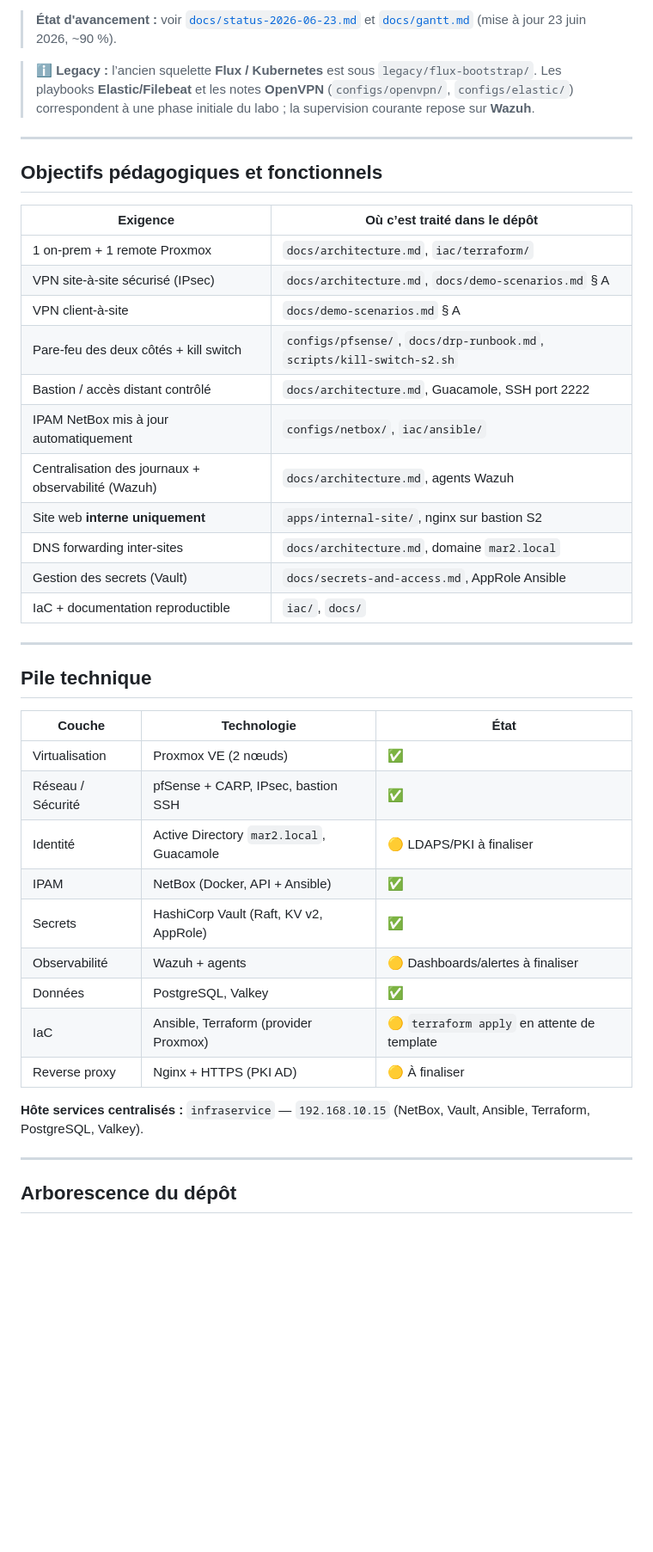
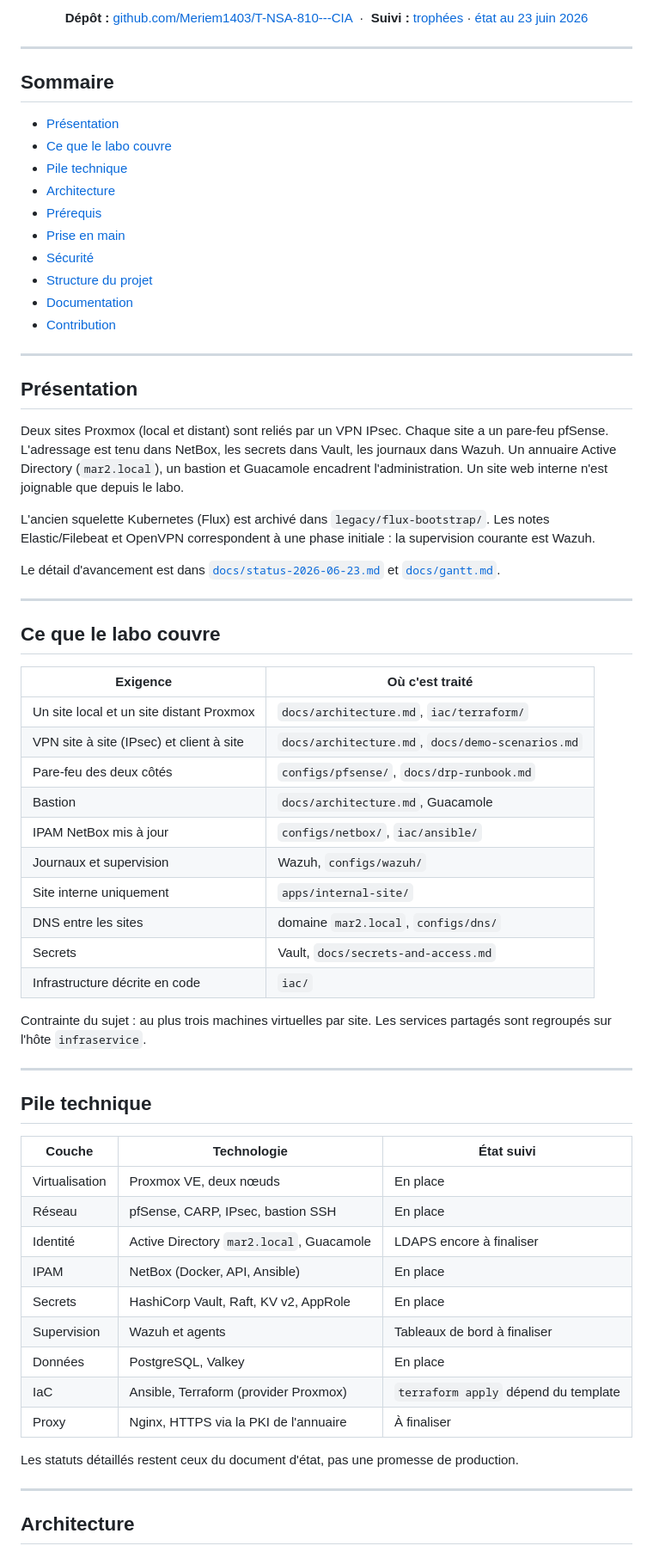
Before and after one commit to Meriem1403/T-NSA-810---CIA, a Markdown page: README.md, the part around one of its changes. Shown at 86% size. GitHub-like rendering; blank space fills up the shorter version.

```diff
--- a/README.md
+++ b/README.md
@@ -12,45 +15,74 @@ Dépôt officiel du projet **Cloud Infrastructure Architects (CIA)** : deux site
 
-> **État d'avancement :** voir [`docs/status-2026-06-23.md`](./docs/status-2026-06-23.md) et [`docs/gantt.md`](./docs/gantt.md) (mise à jour 23 juin 2026, ~90 %).
-
-> ℹ️ **Legacy :** l’ancien squelette **Flux / Kubernetes** est sous `legacy/flux-bootstrap/`. Les playbooks **Elastic/Filebeat** et les notes **OpenVPN** (`configs/openvpn/`, `configs/elastic/`) correspondent à une phase initiale du labo ; la supervision courante repose sur **Wazuh**.
+<p align="center">
+  <strong>Dépôt :</strong> <a href="https://github.com/Meriem1403/T-NSA-810---CIA">github.com/Meriem1403/T-NSA-810---CIA</a>
+  &nbsp;·&nbsp;
+  <strong>Suivi :</strong> <a href="./docs/trophees-validation.md">trophées</a>
+  · <a href="./docs/status-2026-06-23.md">état au 23 juin 2026</a>
+</p>
 
 ---
 
-## Objectifs pédagogiques et fonctionnels
+## Sommaire
 
-| Exigence | Où c’est traité dans le dépôt |
-|----------|-------------------------------|
-| 1 on‑prem + 1 remote Proxmox | `docs/architecture.md`, `iac/terraform/` |
-| VPN site‑à‑site sécurisé (IPsec) | `docs/architecture.md`, `docs/demo-scenarios.md` § A |
-| VPN client‑à‑site | `docs/demo-scenarios.md` § A |
-| Pare‑feu des deux côtés + kill switch | `configs/pfsense/`, `docs/drp-runbook.md`, `scripts/kill-switch-s2.sh` |
-| Bastion / accès distant contrôlé | `docs/architecture.md`, Guacamole, SSH port 2222 |
-| IPAM NetBox mis à jour automatiquement | `configs/netbox/`, `iac/ansible/` |
-| Centralisation des journaux + observabilité (Wazuh) | `docs/architecture.md`, agents Wazuh |
-| Site web **interne uniquement** | `apps/internal-site/`, nginx sur bastion S2 |
-| DNS forwarding inter‑sites | `docs/architecture.md`, domaine `mar2.local` |
-| Gestion des secrets (Vault) | `docs/secrets-and-access.md`, AppRole Ansible |
-| IaC + documentation reproductible | `iac/`, `docs/` |
+- [Présentation](#présentation)
+- [Ce que le labo couvre](#ce-que-le-labo-couvre)
+- [Pile technique](#pile-technique)
+- [Architecture](#architecture)
+- [Prérequis](#prérequis)
+- [Prise en main](#prise-en-main)
+- [Sécurité](#sécurité)
+- [Structure du projet](#structure-du-projet)
+- [Documentation](#documentation)
+- [Contribution](#contribution)
+
+---
+
+## Présentation
+
+Deux sites Proxmox (local et distant) sont reliés par un VPN IPsec. Chaque site a un pare-feu pfSense. L'adressage est tenu dans NetBox, les secrets dans Vault, les journaux dans Wazuh. Un annuaire Active Directory (`mar2.local`), un bastion et Guacamole encadrent l'administration. Un site web interne n'est joignable que depuis le labo.
+
+L'ancien squelette Kubernetes (Flux) est archivé dans `legacy/flux-bootstrap/`. Les notes Elastic/Filebeat et OpenVPN correspondent à une phase initiale : la supervision courante est Wazuh.
+
+Le détail d'avancement est dans [`docs/status-2026-06-23.md`](./docs/status-2026-06-23.md) et [`docs/gantt.md`](./docs/gantt.md).
+
+---
+
+## Ce que le labo couvre
+
+| Exigence | Où c'est traité |
+|----------|-----------------|
+| Un site local et un site distant Proxmox | `docs/architecture.md`, `iac/terraform/` |
+| VPN site à site (IPsec) et client à site | `docs/architecture.md`, `docs/demo-scenarios.md` |
+| Pare-feu des deux côtés | `configs/pfsense/`, `docs/drp-runbook.md` |
+| Bastion | `docs/architecture.md`, Guacamole |
+| IPAM NetBox mis à jour | `configs/netbox/`, `iac/ansible/` |
+| Journaux et supervision | Wazuh, `configs/wazuh/` |
+| Site interne uniquement | `apps/internal-site/` |
+| DNS entre les sites | domaine `mar2.local`, `configs/dns/` |
+| Secrets | Vault, `docs/secrets-and-access.md` |
+| Infrastructure décrite en code | `iac/` |
+
+Contrainte du sujet : au plus trois machines virtuelles par site. Les services partagés sont regroupés sur l'hôte `infraservice`.
 
 ---
 
 ## Pile technique
 
-| Couche | Technologie | État |
-|--------|-------------|------|
-| Virtualisation | Proxmox VE (2 nœuds) | ✅ |
-| Réseau / Sécurité | pfSense + CARP, IPsec, bastion SSH | ✅ |
-| Identité | Active Directory `mar2.local`, Guacamole | 🟡 LDAPS/PKI à finaliser |
-| IPAM | NetBox (Docker, API + Ansible) | ✅ |
-| Secrets | HashiCorp Vault (Raft, KV v2, AppRole) | ✅ |
-| Observabilité | Wazuh + agents | 🟡 Dashboards/alertes à finaliser |
-| Données | PostgreSQL, Valkey | ✅ |
-| IaC | Ansible, Terraform (provider Proxmox) | 🟡 `terraform apply` en attente de template |
-| Reverse proxy | Nginx + HTTPS (PKI AD) | 🟡 À finaliser |
+| Couche | Technologie | État suivi |
+|--------|-------------|------------|
+| Virtualisation | Proxmox VE, deux nœuds | En place |
+| Réseau | pfSense, CARP, IPsec, bastion SSH | En place |
+| Identité | Active Directory `mar2.local`, Guacamole | LDAPS encore à finaliser |
+| IPAM | NetBox (Docker, API, Ansible) | En place |
+| Secrets | HashiCorp Vault, Raft, KV v2, AppRole | En place |
+| Supervision | Wazuh et agents | Tableaux de bord à finaliser |
+| Données | PostgreSQL, Valkey | En place |
+| IaC | Ansible, Terraform (provider Proxmox) | `terraform apply` dépend du template |
+| Proxy | Nginx, HTTPS via la PKI de l'annuaire | À finaliser |
 
-**Hôte services centralisés :** `infraservice` — `192.168.10.15` (NetBox, Vault, Ansible, Terraform, PostgreSQL, Valkey).
+Les statuts détaillés restent ceux du document d'état, pas une promesse de production.
 
 ---
 
-## Arborescence du dépôt
+## Architecture
 
```
Also changed, not shown: other parts of README.md (+86 -79 lines).
